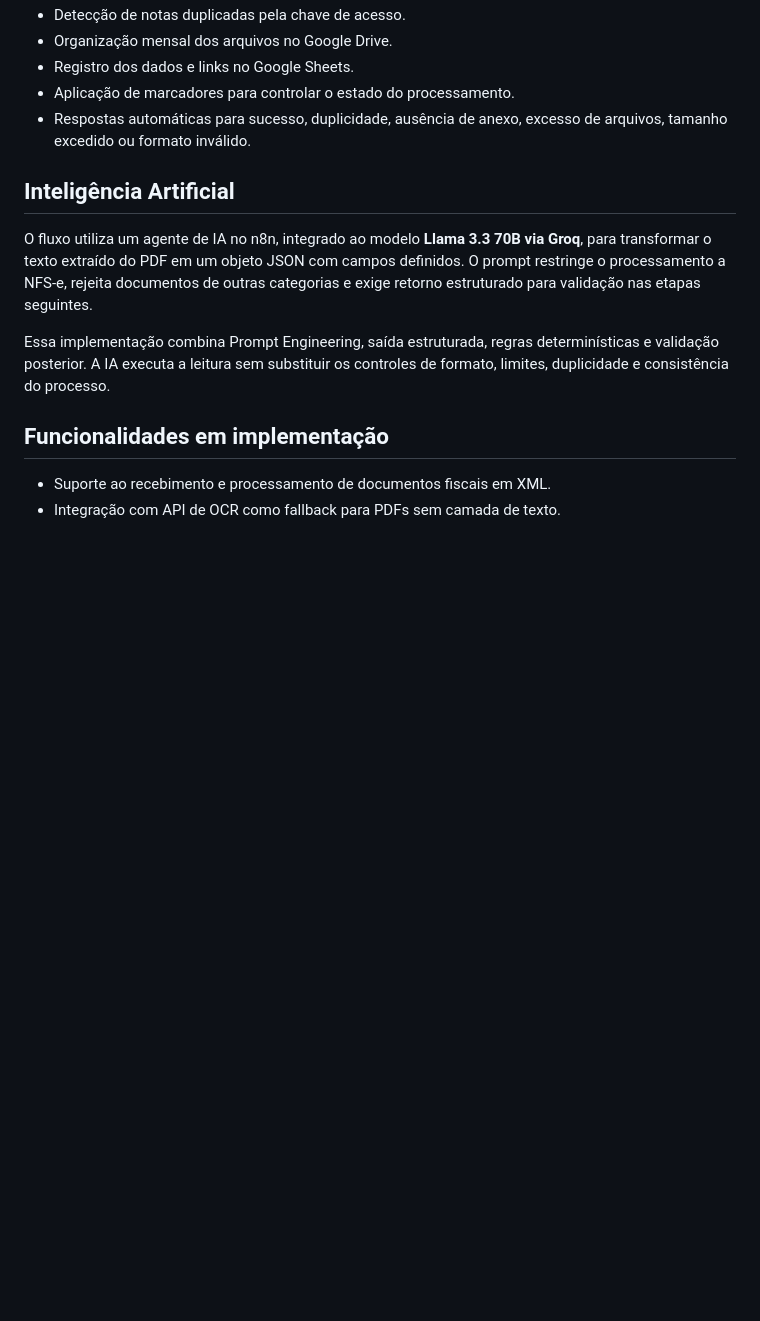
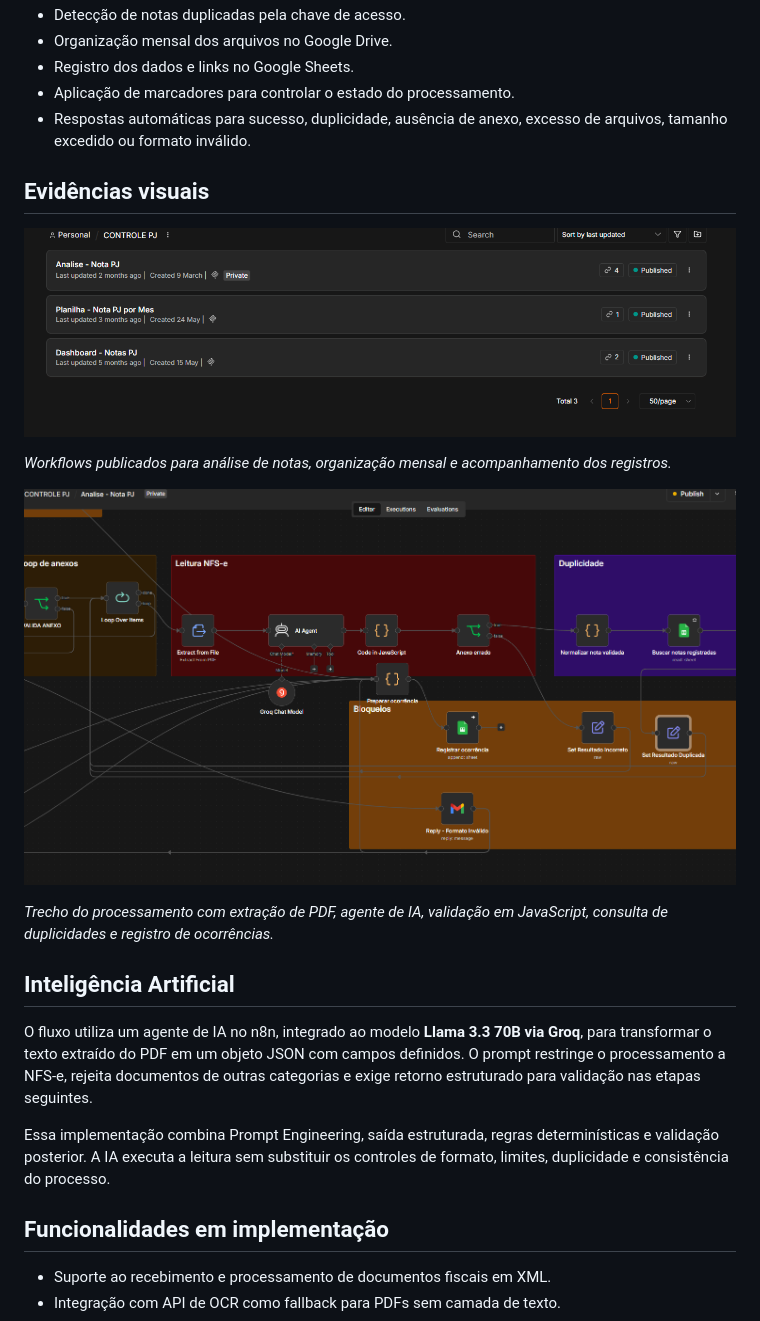
Before and after one commit to Sorrizoia/portfolio, a Markdown page: projects/automacao-notas-fiscais.md, the part around the change. Rendered like a GitHub page; pictures changed too: assets/automacao-notas-fiscais/fluxo-processamento.png (added), assets/automacao-notas-fiscais/workflows-publicados.png (added); blank space fills up the shorter version.

```diff
--- a/projects/automacao-notas-fiscais.md
+++ b/projects/automacao-notas-fiscais.md
@@ -21,6 +21,16 @@ O processamento manual de notas recebidas por e-mail exige abrir mensagens, conf
 - Registro dos dados e links no Google Sheets.
 - Aplicação de marcadores para controlar o estado do processamento.
 - Respostas automáticas para sucesso, duplicidade, ausência de anexo, excesso de arquivos, tamanho excedido ou formato inválido.
+
+## Evidências visuais
+
+![Workflows da automação de notas fiscais](../assets/automacao-notas-fiscais/workflows-publicados.png)
+
+*Workflows publicados para análise de notas, organização mensal e acompanhamento dos registros.*
+
+![Fluxo de leitura, validação e deduplicação de notas fiscais](../assets/automacao-notas-fiscais/fluxo-processamento.png)
+
+*Trecho do processamento com extração de PDF, agente de IA, validação em JavaScript, consulta de duplicidades e registro de ocorrências.*
 
 ## Inteligência Artificial
 
```
Also changed, not shown: projects/cannot-get.md (+10 -3 lines).
